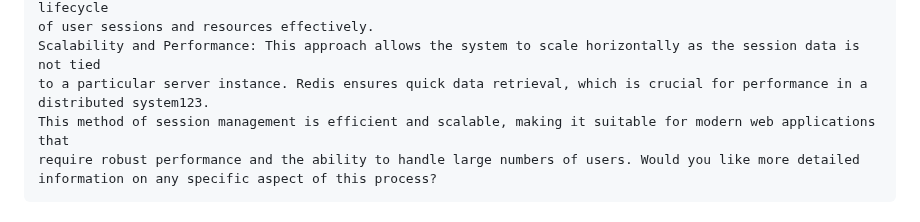
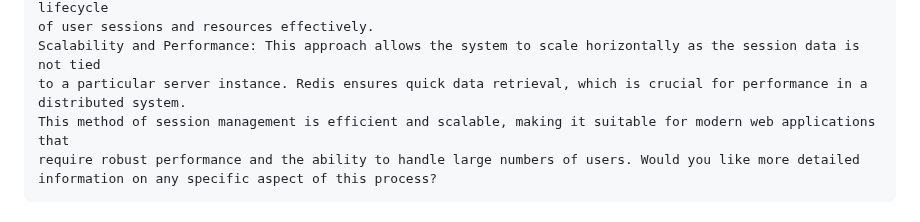
Before and after one commit to dhui808/software-concepts, a Markdown page: ai/session-in-modern-web-app.md, the part around the change. GitHub-like rendering.

```diff
--- a/ai/session-in-modern-web-app.md
+++ b/ai/session-in-modern-web-app.md
@@ -48,7 +48,7 @@ Session Expiration: Redis can automatically expire session data after a set peri
 of user sessions and resources effectively.
 Scalability and Performance: This approach allows the system to scale horizontally as the session data is not tied
 to a particular server instance. Redis ensures quick data retrieval, which is crucial for performance in a
-distributed system123.
+distributed system.
 This method of session management is efficient and scalable, making it suitable for modern web applications that
 require robust performance and the ability to handle large numbers of users. Would you like more detailed
 information on any specific aspect of this process?
```
